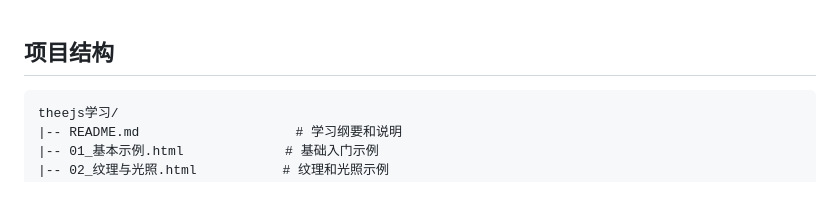
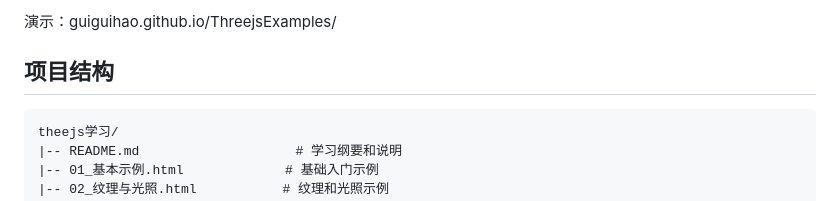
Before and after one commit to guiguihao/ThreejsDemo, a Markdown page: 项目结构.md, the part around the change. Drawn GitHub-style.

```diff
--- a/项目结构.md
+++ b/项目结构.md
@@ -1,4 +1,4 @@
-
+演示：guiguihao.github.io/ThreejsExamples/
 
 ## 项目结构
 
```
